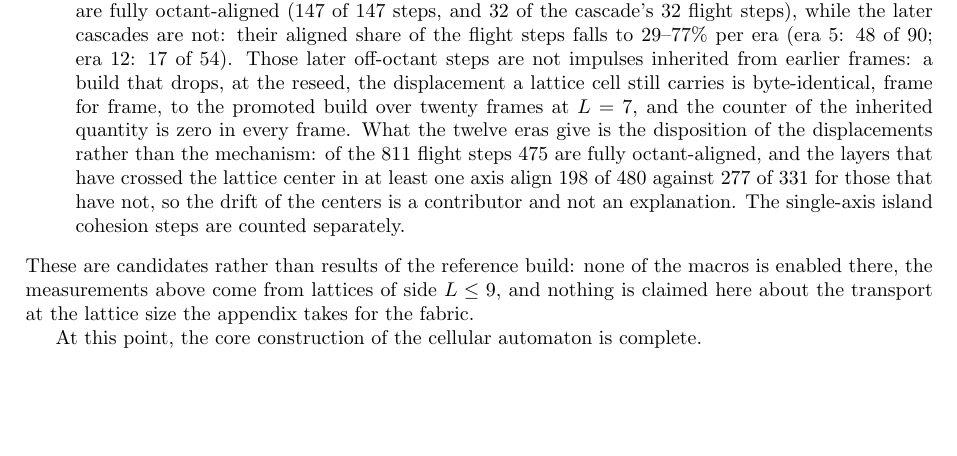
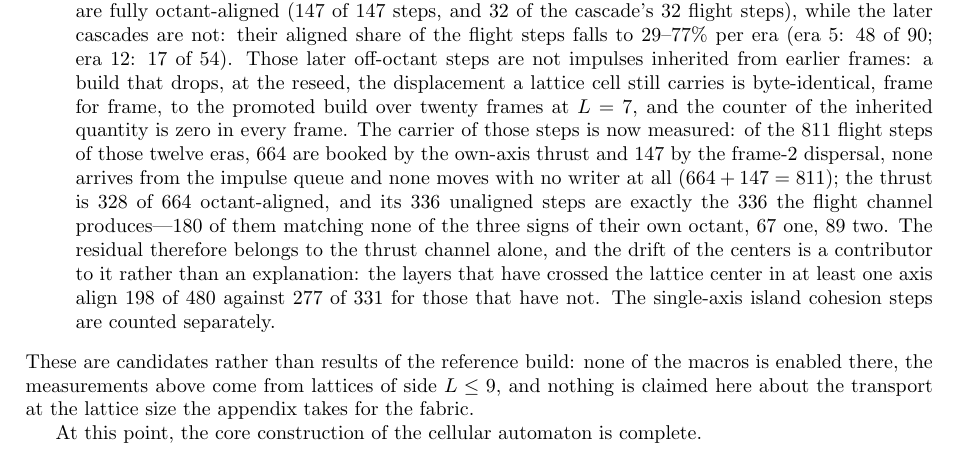
Before and after one commit to automaton3d/it_from_bit, a LaTeX paper (it_from_bit.tex): part of page 31 of 39, cut so that both start at the same text, the shorter picture padded with empty space. Compiled offline with pdfLaTeX.

Commit message:
Manuscript: the residual's carrier, in the Sect. 8.4 candidate bullet
That bullet said the twelve eras gave "the disposition of the displacements rather than the
mechanism".  It no longer has to say that: the same two harness lines that named the carrier at
L=7 also run over the twelve-era window, so the bullet now carries the numbers -- 664 of the 811
flight steps booked by the own-axis thrust and 147 by the frame-2 dispersal, nothing arriving from
the impulse queue, nothing moving with no writer at all, and the thrust's 336 unaligned steps
exactly the 336 the flight channel produces (180 matching none of the three signs of their own
octant, 67 one, 89 two).  The sentence that followed -- the drift of the centers contributing
rather than explaining -- is kept, now as a qualifier of the thrust channel instead of a stand-in
for the mechanism.

it_from_bit.pdf rebuilt from the corrected text: 39 pages, 0 errors, 0 undefined references.
check-docs: 0 errors, 0 warnings.

```diff
--- a/it_from_bit.tex
+++ b/it_from_bit.tex
@@ -1201,7 +1201,7 @@ Four candidate mechanisms address this.  All are compiled off in the reference b
 \begin{itemize}
 \item \texttt{CHARGE\_DISPERSION\_FSM}.  While no axis is elected, step each layer along the octant of its own charge word ($c_2c_1c_0$ read as the three coordinate signs), and stop as soon as $\boldsymbol m\neq\mathbf 0$.  Measured: the $W$ layers resolve into eight blocks, Orbis ($w_1=0$) at negative $y$ and Umbra at positive $y$, the center of mass at the population imbalance, and $147$ of $147$ displacement signs matching the octant.
 \item \texttt{POLAR\_SEED\_FROM\_PLACEMENT}.  Closes the fixed point by electing the source center itself when the tournament finds no candidate.  Measured: $\boldsymbol m\neq\mathbf 0$ on every layer, with $13\,671$ cells carrying a reconstructed pair.
-\item \texttt{PAIR\_SAME\_OCTANT} admits the walk only between partners that share the color triplet, and \texttt{PAIR\_OWN\_AXIS\_EXCHANGE} keeps the reaction's magnitude but gives it the direction of the receiver's own octant.  Measured together over twelve eras of a single run at $L=7$: the ordering the dispersal established survives, the gap between the two sector means falling from $3.1$ cells at era~1 ($-1.5$ and $+1.6$) to $1.4$ at era~4 ($-0.9$ and $+0.5$) and then \emph{flooring} at a few tenths of a cell instead of vanishing ($-0.4$ and $-0.0$ at era~5, $-0.1$ and $+0.2$ at era~12).  It fails once: over a three-frame window of era~11 the Orbis mean sits at the lattice center and the Umbra mean below it ($+0.0$ and $-0.2$), and the next era's cascade repairs it.  The Umbra mean crosses the lattice center at era~5 and returns, so what is conserved is the ordering, not each sector's side of the center, and the center of mass wanders up to half a cell, so the state is not stationary---whereas in the same build without these two rules the gap has collapsed to zero by era~3 and oscillates around it, inverting at era~4.  At $L=9$ the same comparison is decided inside the first era: the build without the two rules ends era~1 already inverted ($+0.1$ and $-0.4$) while the pair-rule build holds the ordering with a gap of $1.4$ cells.  The ledger holds its plateau ($K=139$, $D=8$ at $L=7$) from frame~2 to frame~13 and then drifts with the cascades, reaching $K=124$, $D=23$ at frame~72; what is conserved throughout is its saturation, $K+D=W=3L^2$.  The dispersal and the era-1 cascade are fully octant-aligned ($147$ of $147$ steps, and $32$ of the cascade's $32$ flight steps), while the later cascades are not: their aligned share of the flight steps falls to $29$--$77\%$ per era (era~5: $48$ of $90$; era~12: $17$ of $54$).  Those later off-octant steps are not impulses inherited from earlier frames: a build that drops, at the reseed, the displacement a lattice cell still carries is byte-identical, frame for frame, to the promoted build over twenty frames at $L=7$, and the counter of the inherited quantity is zero in every frame.  What the twelve eras give is the disposition of the displacements rather than the mechanism: of the $811$ flight steps $475$ are fully octant-aligned, and the layers that have crossed the lattice center in at least one axis align $198$ of $480$ against $277$ of $331$ for those that have not, so the drift of the centers is a contributor and not an explanation.  The single-axis island cohesion steps are counted separately.
+\item \texttt{PAIR\_SAME\_OCTANT} admits the walk only between partners that share the color triplet, and \texttt{PAIR\_OWN\_AXIS\_EXCHANGE} keeps the reaction's magnitude but gives it the direction of the receiver's own octant.  Measured together over twelve eras of a single run at $L=7$: the ordering the dispersal established survives, the gap between the two sector means falling from $3.1$ cells at era~1 ($-1.5$ and $+1.6$) to $1.4$ at era~4 ($-0.9$ and $+0.5$) and then \emph{flooring} at a few tenths of a cell instead of vanishing ($-0.4$ and $-0.0$ at era~5, $-0.1$ and $+0.2$ at era~12).  It fails once: over a three-frame window of era~11 the Orbis mean sits at the lattice center and the Umbra mean below it ($+0.0$ and $-0.2$), and the next era's cascade repairs it.  The Umbra mean crosses the lattice center at era~5 and returns, so what is conserved is the ordering, not each sector's side of the center, and the center of mass wanders up to half a cell, so the state is not stationary---whereas in the same build without these two rules the gap has collapsed to zero by era~3 and oscillates around it, inverting at era~4.  At $L=9$ the same comparison is decided inside the first era: the build without the two rules ends era~1 already inverted ($+0.1$ and $-0.4$) while the pair-rule build holds the ordering with a gap of $1.4$ cells.  The ledger holds its plateau ($K=139$, $D=8$ at $L=7$) from frame~2 to frame~13 and then drifts with the cascades, reaching $K=124$, $D=23$ at frame~72; what is conserved throughout is its saturation, $K+D=W=3L^2$.  The dispersal and the era-1 cascade are fully octant-aligned ($147$ of $147$ steps, and $32$ of the cascade's $32$ flight steps), while the later cascades are not: their aligned share of the flight steps falls to $29$--$77\%$ per era (era~5: $48$ of $90$; era~12: $17$ of $54$).  Those later off-octant steps are not impulses inherited from earlier frames: a build that drops, at the reseed, the displacement a lattice cell still carries is byte-identical, frame for frame, to the promoted build over twenty frames at $L=7$, and the counter of the inherited quantity is zero in every frame.  The carrier of those steps is now measured: of the $811$ flight steps of those twelve eras, $664$ are booked by the own-axis thrust and $147$ by the frame-2 dispersal, none arrives from the impulse queue and none moves with no writer at all ($664+147=811$); the thrust is $328$ of $664$ octant-aligned, and its $336$ unaligned steps are exactly the $336$ the flight channel produces---$180$ of them matching none of the three signs of their own octant, $67$ one, $89$ two.  The residual therefore belongs to the thrust channel alone, and the drift of the centers is a contributor to it rather than an explanation: the layers that have crossed the lattice center in at least one axis align $198$ of $480$ against $277$ of $331$ for those that have not.  The single-axis island cohesion steps are counted separately.
 \end{itemize}
 These are candidates rather than results of the reference build: none of the macros is enabled there, the measurements above come from lattices of side $L\le 9$, and nothing is claimed here about the transport at the lattice size the appendix takes for the fabric.
 
```
Also changed, not shown: it_from_bit.pdf.
